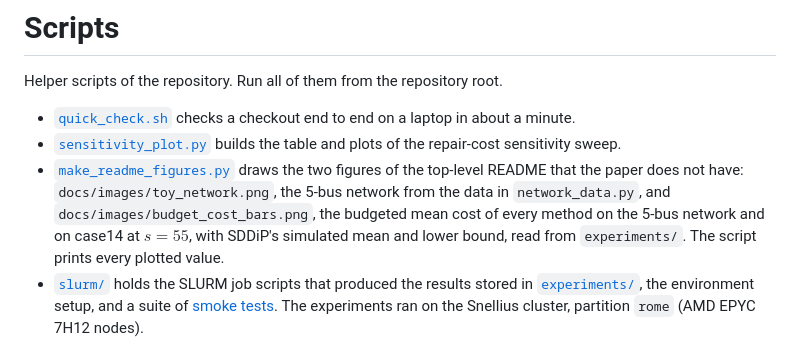
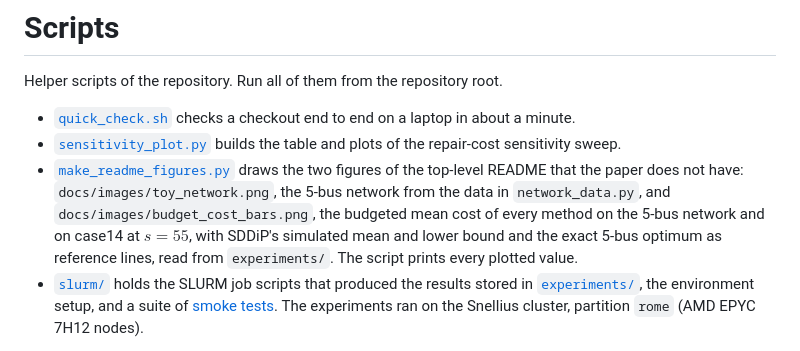
Before and after one commit to DavidKrame/DFL_for_MSP__Application_to_power_network_repair, a Markdown page: scripts/README.md, the part around the change. Drawn GitHub-style.

```diff
--- a/scripts/README.md
+++ b/scripts/README.md
@@ -4,7 +4,7 @@ Helper scripts of the repository. Run all of them from the repository root.
 
 - [`quick_check.sh`](quick_check.sh) checks a checkout end to end on a laptop in about a minute.
 - [`sensitivity_plot.py`](sensitivity_plot.py) builds the table and plots of the repair-cost sensitivity sweep.
-- [`make_readme_figures.py`](make_readme_figures.py) draws the two figures of the top-level README that the paper does not have: `docs/images/toy_network.png`, the 5-bus network from the data in `network_data.py`, and `docs/images/budget_cost_bars.png`, the budgeted mean cost of every method on the 5-bus network and on case14 at $`s = 55`$, with SDDiP's simulated mean and lower bound, read from `experiments/`. The script prints every plotted value.
+- [`make_readme_figures.py`](make_readme_figures.py) draws the two figures of the top-level README that the paper does not have: `docs/images/toy_network.png`, the 5-bus network from the data in `network_data.py`, and `docs/images/budget_cost_bars.png`, the budgeted mean cost of every method on the 5-bus network and on case14 at $`s = 55`$, with SDDiP's simulated mean and lower bound and the exact 5-bus optimum as reference lines, read from `experiments/`. The script prints every plotted value.
 - [`slurm/`](slurm) holds the SLURM job scripts that produced the results stored in [`experiments/`](../experiments/README.md), the environment setup, and a suite of [smoke tests](slurm/smoke/README.md). The experiments ran on the Snellius cluster, partition `rome` (AMD EPYC 7H12 nodes).
 
 Installation and the Python entry points are described in the [top-level README](../README.md), the stored results in [`experiments/README.md`](../experiments/README.md), and the scripts that recompute the reported numbers and figures in [`paper/README.md`](../paper/README.md).
```
Also changed, not shown: README.md (+2 -2 lines), docs/images/budget_cost_bars.png, 1 other file.
